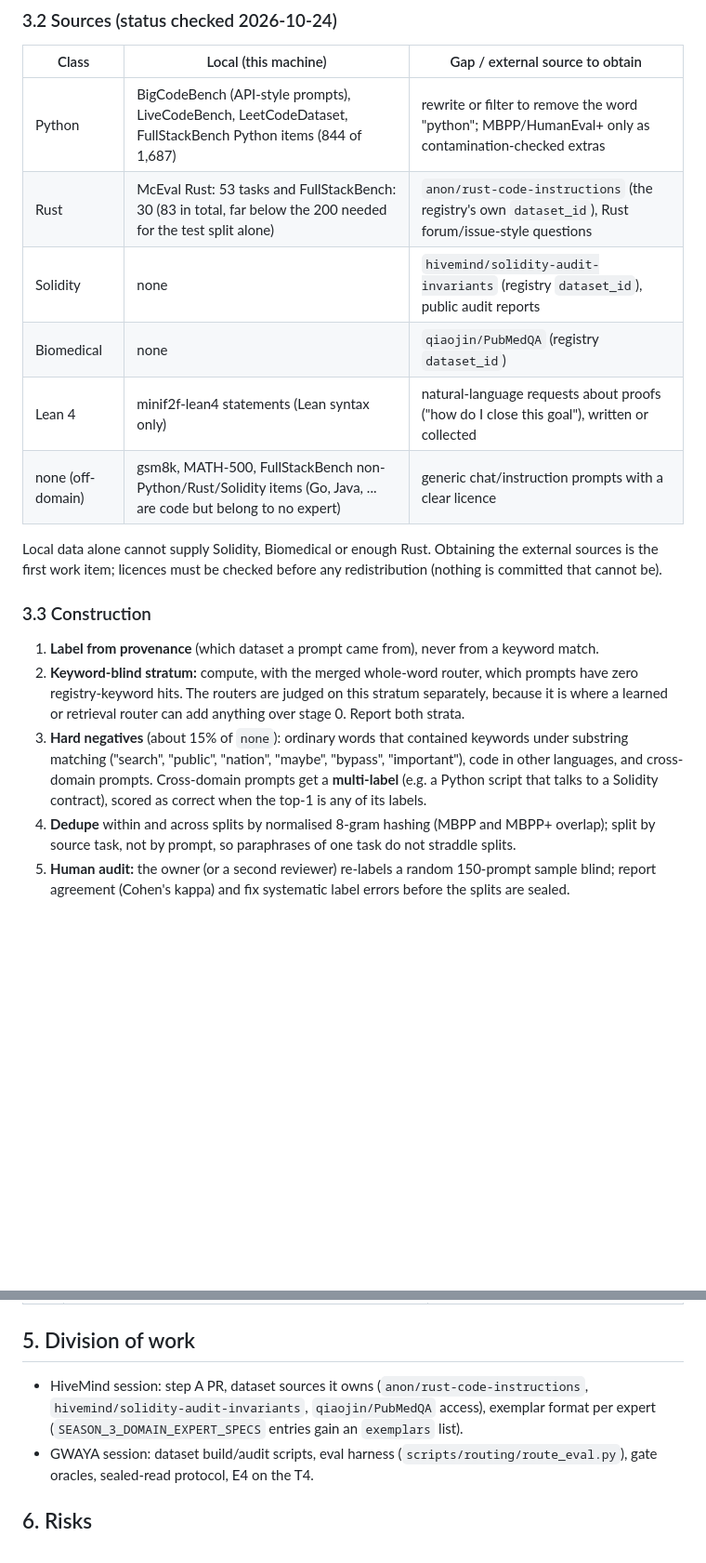
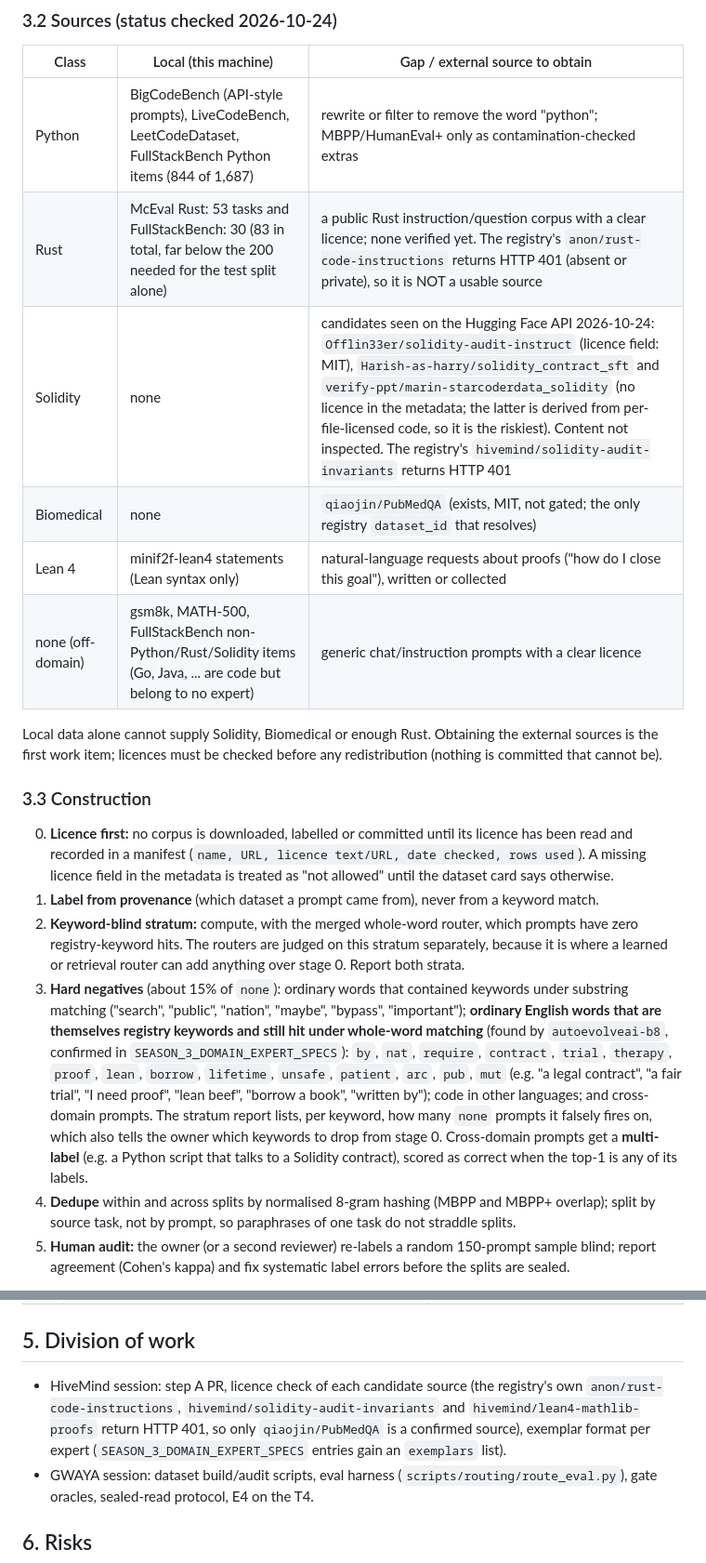
Before and after one commit to xaviercallens/GWAYA-GwenLayaOpenModel, a Markdown page: docs/PROPOSAL_ROUTING_DATASET_AND_STRATEGY.md, 2 parts joined by grey strips. Shown at 93% size. Drawn GitHub-style; blank space fills up the shorter version.

Commit message:
Routing dataset proposal: registry dataset_ids return 401, candidate Solidity sources and licences, keywords that are ordinary English as hard negatives, licence-first rule
Co-Authored-By: Claude Sonnet 5.5 <noreply@anthropic.com>

```diff
--- a/docs/PROPOSAL_ROUTING_DATASET_AND_STRATEGY.md
+++ b/docs/PROPOSAL_ROUTING_DATASET_AND_STRATEGY.md
@@ -41,18 +41,19 @@ Not proposed: using the frozen Laya as is (trained for Qwen3.5 size tiers; text
 | Class | Local (this machine) | Gap / external source to obtain |
 |---|---|---|
 | Python | BigCodeBench (API-style prompts), LiveCodeBench, LeetCodeDataset, FullStackBench Python items (844 of 1,687) | rewrite or filter to remove the word "python"; MBPP/HumanEval+ only as contamination-checked extras |
-| Rust | McEval Rust: 53 tasks and FullStackBench: 30 (83 in total, far below the 200 needed for the test split alone) | `anon/rust-code-instructions` (the registry's own `dataset_id`), Rust forum/issue-style questions |
-| Solidity | none | `hivemind/solidity-audit-invariants` (registry `dataset_id`), public audit reports |
-| Biomedical | none | `qiaojin/PubMedQA` (registry `dataset_id`) |
+| Rust | McEval Rust: 53 tasks and FullStackBench: 30 (83 in total, far below the 200 needed for the test split alone) | a public Rust instruction/question corpus with a clear licence; none verified yet. The registry's `anon/rust-code-instructions` returns HTTP 401 (absent or private), so it is NOT a usable source |
+| Solidity | none | candidates seen on the Hugging Face API 2026-10-24: `Offlin33er/solidity-audit-instruct` (licence field: MIT), `Harish-as-harry/solidity_contract_sft` and `verify-ppt/marin-starcoderdata_solidity` (no licence in the metadata; the latter is derived from per-file-licensed code, so it is the riskiest). Content not inspected. The registry's `hivemind/solidity-audit-invariants` returns HTTP 401 |
+| Biomedical | none | `qiaojin/PubMedQA` (exists, MIT, not gated; the only registry `dataset_id` that resolves) |
 | Lean 4 | minif2f-lean4 statements (Lean syntax only) | natural-language requests about proofs ("how do I close this goal"), written or collected |
 | none (off-domain) | gsm8k, MATH-500, FullStackBench non-Python/Rust/Solidity items (Go, Java, ... are code but belong to no expert) | generic chat/instruction prompts with a clear licence |
 
 Local data alone cannot supply Solidity, Biomedical or enough Rust. Obtaining the external sources is the first work item; licences must be checked before any redistribution (nothing is committed that cannot be).
 
 ### 3.3 Construction
+0. **Licence first:** no corpus is downloaded, labelled or committed until its licence has been read and recorded in a manifest (`name, URL, licence text/URL, date checked, rows used`). A missing licence field in the metadata is treated as "not allowed" until the dataset card says otherwise.
 1. **Label from provenance** (which dataset a prompt came from), never from a keyword match.
 2. **Keyword-blind stratum:** compute, with the merged whole-word router, which prompts have zero registry-keyword hits. The routers are judged on this stratum separately, because it is where a learned or retrieval router can add anything over stage 0. Report both strata.
-3. **Hard negatives** (about 15% of `none`): ordinary words that contained keywords under substring matching ("search", "public", "nation", "maybe", "bypass", "important"), code in other languages, and cross-domain prompts. Cross-domain prompts get a **multi-label** (e.g. a Python script that talks to a Solidity contract), scored as correct when the top-1 is any of its labels.
+3. **Hard negatives** (about 15% of `none`): ordinary words that contained keywords under substring matching ("search", "public", "nation", "maybe", "bypass", "important"); **ordinary English words that are themselves registry keywords and still hit under whole-word matching** (found by `autoevolveai-b8`, confirmed in `SEASON_3_DOMAIN_EXPERT_SPECS`): `by`, `nat`, `require`, `contract`, `trial`, `therapy`, `proof`, `lean`, `borrow`, `lifetime`, `unsafe`, `patient`, `arc`, `pub`, `mut` (e.g. "a legal contract", "a fair trial", "I need proof", "lean beef", "borrow a book", "written by"); code in other languages; and cross-domain prompts. The stratum report lists, per keyword, how many `none` prompts it falsely fires on, which also tells the owner which keywords to drop from stage 0. Cross-domain prompts get a **multi-label** (e.g. a Python script that talks to a Solidity contract), scored as correct when the top-1 is any of its labels.
 4. **Dedupe** within and across splits by normalised 8-gram hashing (MBPP and MBPP+ overlap); split by source task, not by prompt, so paraphrases of one task do not straddle splits.
 5. **Human audit:** the owner (or a second reviewer) re-labels a random 150-prompt sample blind; report agreement (Cohen's kappa) and fix systematic label errors before the splits are sealed.
 
@@ -77,7 +78,7 @@ Missed bars are reported as missed. The sealed set is read once (`.claude/skills
 | E4 | cascade with the verifiable-domain gate on fresh Python tasks | the T4 (`~/gwaya-lite`), the user's go-ahead for GPU time; no GCP spend |
 
 ## 5. Division of work
-- HiveMind session: step A PR, dataset sources it owns (`anon/rust-code-instructions`, `hivemind/solidity-audit-invariants`, `qiaojin/PubMedQA` access), exemplar format per expert (`SEASON_3_DOMAIN_EXPERT_SPECS` entries gain an `exemplars` list).
+- HiveMind session: step A PR, licence check of each candidate source (the registry's own `anon/rust-code-instructions`, `hivemind/solidity-audit-invariants` and `hivemind/lean4-mathlib-proofs` return HTTP 401, so only `qiaojin/PubMedQA` is a confirmed source), exemplar format per expert (`SEASON_3_DOMAIN_EXPERT_SPECS` entries gain an `exemplars` list).
 - GWAYA session: dataset build/audit scripts, eval harness (`scripts/routing/route_eval.py`), gate oracles, sealed-read protocol, E4 on the T4.
 
 ## 6. Risks
```
